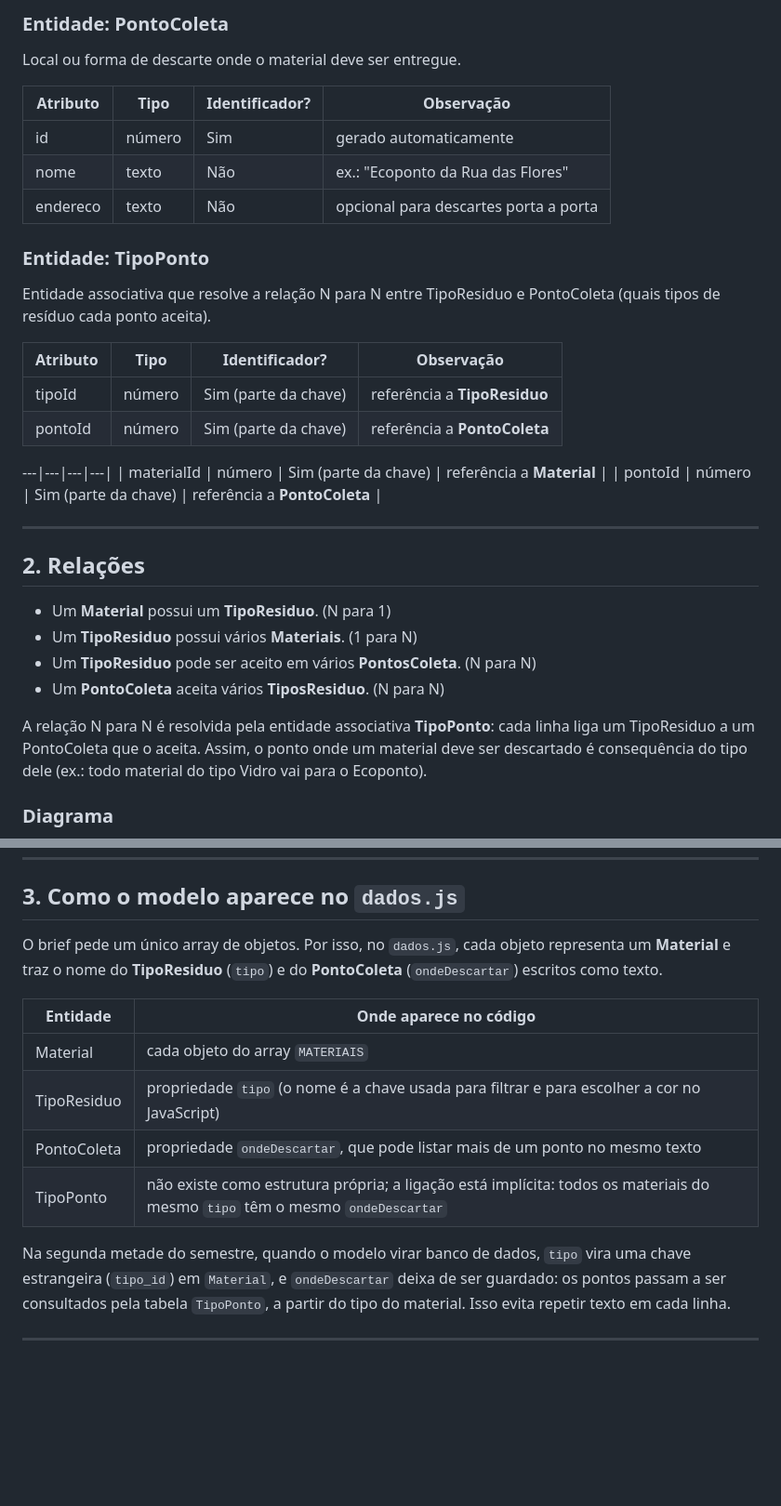
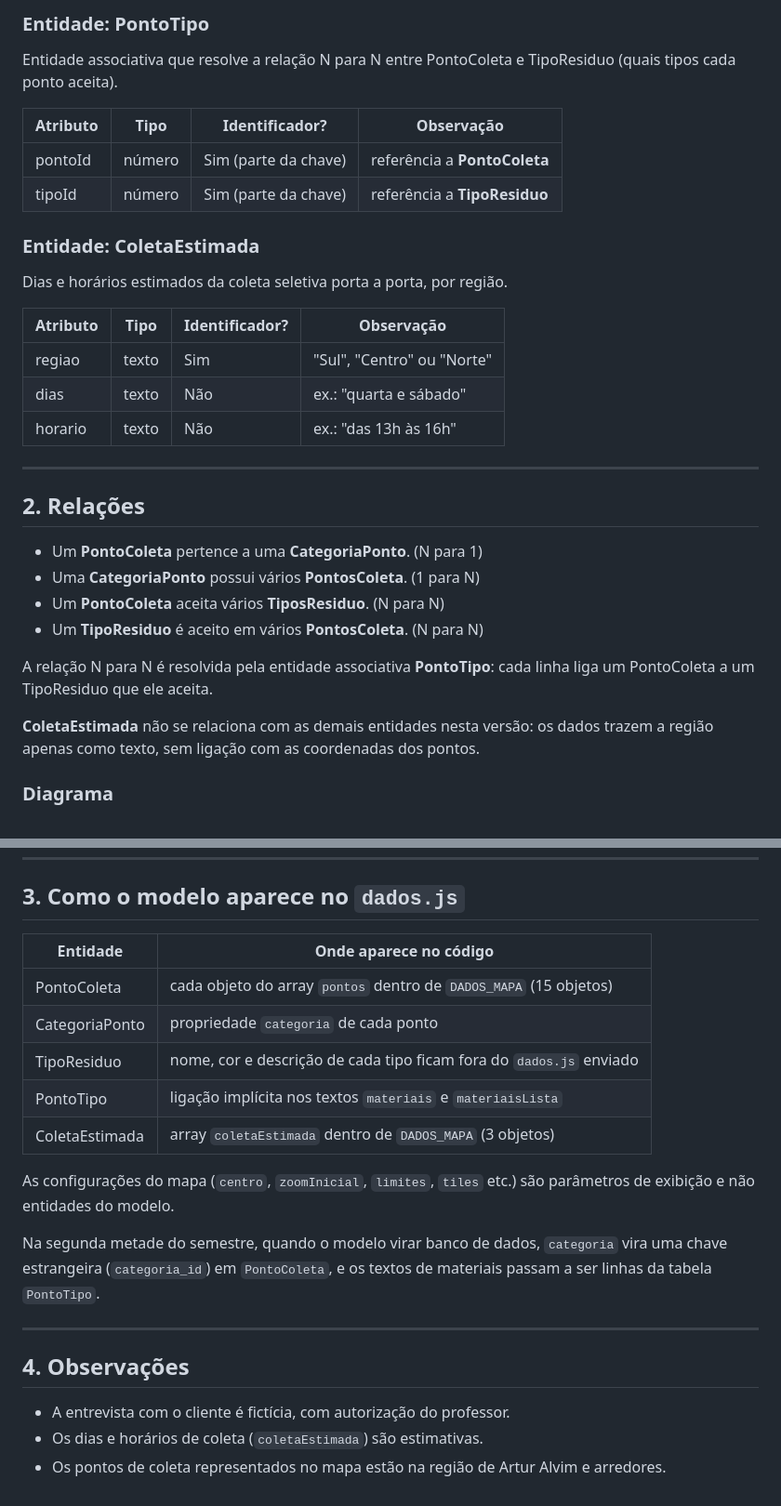
Before and after one commit to FatecZL-ADS-2026-2-NOITE/Prova-WizTech, a Markdown page: Modelagem.md, 2 parts joined by grey strips. Shown at 93% size. Rendered like a GitHub page; blank space fills up the shorter version.

```diff
--- a/Modelagem.md
+++ b/Modelagem.md
@@ -47,37 +63,35 @@ Valores de cor:
 
-### Entidade: PontoColeta
+### Entidade: PontoTipo
 
-Local ou forma de descarte onde o material deve ser entregue.
+Entidade associativa que resolve a relação N para N entre PontoColeta e TipoResiduo (quais tipos cada ponto aceita).
 
-| Atributo | Tipo   | Identificador? | Observação                            |
-|----------|--------|----------------|---------------------------------------|
-| id       | número | Sim            | gerado automaticamente                |
-| nome     | texto  | Não            | ex.: "Ecoponto da Rua das Flores"     |
-| endereco | texto  | Não            | opcional para descartes porta a porta |
+| Atributo | Tipo | Identificador? | Observação |
+|---|---|---|---|
+| pontoId | número | Sim (parte da chave) | referência a **PontoColeta** |
+| tipoId | número | Sim (parte da chave) | referência a **TipoResiduo** |
 
-### Entidade: TipoPonto
+### Entidade: ColetaEstimada
 
-Entidade associativa que resolve a relação N para N entre TipoResiduo e PontoColeta (quais tipos de resíduo cada ponto aceita).
+Dias e horários estimados da coleta seletiva porta a porta, por região.
 
-| Atributo | Tipo   | Identificador?       | Observação                   |
-|----------|--------|----------------------|------------------------------|
-| tipoId   | número | Sim (parte da chave) | referência a **TipoResiduo** |
-| pontoId  | número | Sim (parte da chave) | referência a **PontoColeta** |
-
----|---|---|---|
-| materialId | número | Sim (parte da chave) | referência a **Material** |
-| pontoId | número | Sim (parte da chave) | referência a **PontoColeta** |
+| Atributo | Tipo | Identificador? | Observação |
+|---|---|---|---|
+| regiao | texto | Sim | "Sul", "Centro" ou "Norte" |
+| dias | texto | Não | ex.: "quarta e sábado" |
+| horario | texto | Não | ex.: "das 13h às 16h" |
 
 ---
 
 ## 2. Relações
 
-- Um **Material** possui um **TipoResiduo**. (N para 1)
-- Um **TipoResiduo** possui vários **Materiais**. (1 para N)
-- Um **TipoResiduo** pode ser aceito em vários **PontosColeta**. (N para N)
+- Um **PontoColeta** pertence a uma **CategoriaPonto**. (N para 1)
+- Uma **CategoriaPonto** possui vários **PontosColeta**. (1 para N)
 - Um **PontoColeta** aceita vários **TiposResiduo**. (N para N)
+- Um **TipoResiduo** é aceito em vários **PontosColeta**. (N para N)
 
-A relação N para N é resolvida pela entidade associativa **TipoPonto**: cada linha liga um TipoResiduo a um PontoColeta que o aceita. Assim, o ponto onde um material deve ser descartado é consequência do tipo dele (ex.: todo material do tipo Vidro vai para o Ecoponto).
+A relação N para N é resolvida pela entidade associativa **PontoTipo**: cada linha liga um PontoColeta a um TipoResiduo que ele aceita.
+
+**ColetaEstimada** não se relaciona com as demais entidades nesta versão: os dados trazem a região apenas como texto, sem ligação com as coordenadas dos pontos.
 
 ### Diagrama
 
@@ -116,15 +141,22 @@ erDiagram
 
 ## 3. Como o modelo aparece no `dados.js`
 
-O brief pede um único array de objetos. Por isso, no `dados.js`, cada objeto representa um **Material** e traz o nome do **TipoResiduo** (`tipo`) e do **PontoColeta** (`ondeDescartar`) escritos como texto.
+| Entidade | Onde aparece no código |
+|---|---|
+| PontoColeta | cada objeto do array `pontos` dentro de `DADOS_MAPA` (15 objetos) |
+| CategoriaPonto | propriedade `categoria` de cada ponto |
+| TipoResiduo | nome, cor e descrição de cada tipo ficam fora do `dados.js` enviado |
+| PontoTipo | ligação implícita nos textos `materiais` e `materiaisLista` |
+| ColetaEstimada | array `coletaEstimada` dentro de `DADOS_MAPA` (3 objetos) |
 
-| Entidade    | Onde aparece no código                                                                                                      |
-|-------------|-----------------------------------------------------------------------------------------------------------------------------|
-| Material    | cada objeto do array `MATERIAIS`                                                                                            |
-| TipoResiduo | propriedade `tipo` (o nome é a chave usada para filtrar e para escolher a cor no JavaScript)                                |
-| PontoColeta | propriedade `ondeDescartar`, que pode listar mais de um ponto no mesmo texto                                                |
-| TipoPonto   | não existe como estrutura própria; a ligação está implícita: todos os materiais do mesmo `tipo` têm o mesmo `ondeDescartar` |
+As configurações do mapa (`centro`, `zoomInicial`, `limites`, `tiles` etc.) são parâmetros de exibição e não entidades do modelo.
 
-Na segunda metade do semestre, quando o modelo virar banco de dados, `tipo` vira uma chave estrangeira (`tipo_id`) em `Material`, e `ondeDescartar` deixa de ser guardado: os pontos passam a ser consultados pela tabela `TipoPonto`, a partir do tipo do material. Isso evita repetir texto em cada linha.
+Na segunda metade do semestre, quando o modelo virar banco de dados, `categoria` vira uma chave estrangeira (`categoria_id`) em `PontoColeta`, e os textos de materiais passam a ser linhas da tabela `PontoTipo`.
 
 ---
+
+## 4. Observações
+
+- A entrevista com o cliente é fictícia, com autorização do professor.
+- Os dias e horários de coleta (`coletaEstimada`) são estimativas.
+- Os pontos de coleta representados no mapa estão na região de Artur Alvim e arredores.
```
Also changed, not shown: other parts of Modelagem.md (+72 -45 lines).
